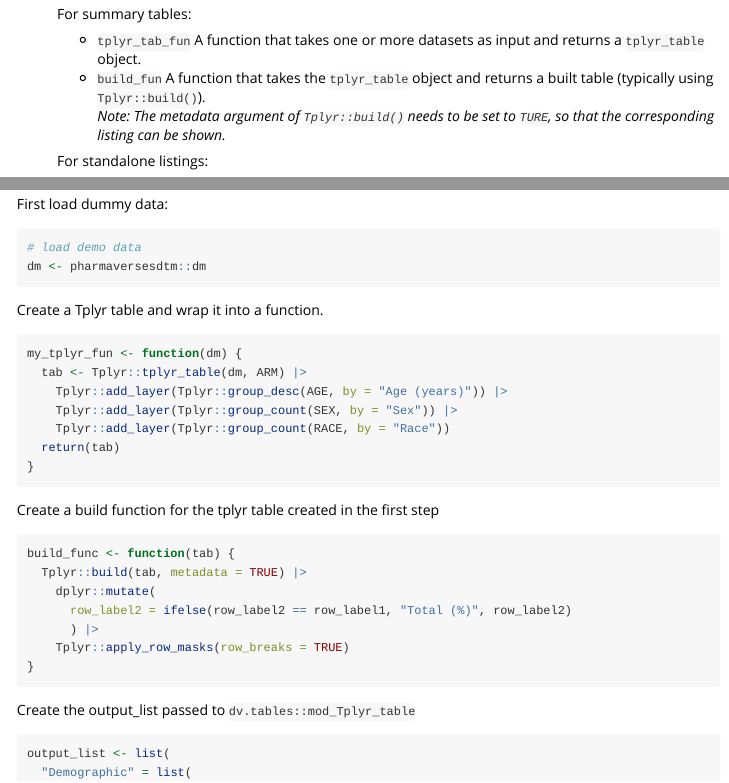
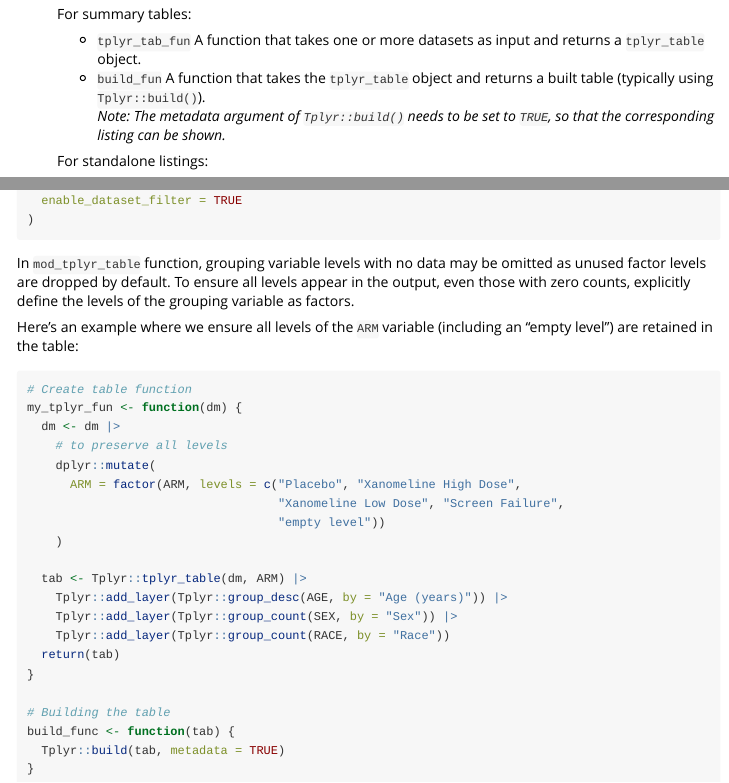
Before and after one commit to Boehringer-Ingelheim/dv.tables, an R Markdown document (vignettes/Tplyr_tables.Rmd): the page in a window 1100 px wide, from 630 px down, and a second part further down, joined at a grey line. Rendered offline with R 4.5, knitr and Pandoc, with nearby package versions.

Commit message:
- add note; preserving all levels

````diff
--- a/vignettes/Tplyr_tables.Rmd
+++ b/vignettes/Tplyr_tables.Rmd
@@ -39,7 +39,7 @@ creator should specify the values for these arguments as applicable.
   For summary tables:
     - `tplyr_tab_fun` A function that takes one or more datasets as input and returns a `tplyr_table` object.
     - `build_fun` A function that takes the `tplyr_table` object and returns a built table (typically using `Tplyr::build()`).
-    *Note:  The metadata argument of `Tplyr::build()` needs to be set to `TURE`, so that the corresponding listing can be shown.*
+    *Note:  The metadata argument of `Tplyr::build()` needs to be set to `TRUE`, so that the corresponding listing can be shown.*
 
   For standalone listings:
     - `dataset_names` A character vector of dataset names required to generate the listing.
@@ -224,3 +224,36 @@ dv.manager::run_app(
   enable_dataset_filter = TRUE
 )
 ```
+
+
+\textcolor{red}{**(Important) Preserving All Levels in tplyr_table Outputs**}
+
+In `mod_tplyr_table` function, grouping variable levels with no data may be omitted as unused factor levels are dropped by default. To ensure all levels appear in the output, even those with zero counts, explicitly define the levels of the grouping variable as factors.
+
+Here’s an example where we ensure all levels of the `ARM` variable (including an "empty level") are retained in the table:
+
+```{r, eval=FALSE}
+
+# Create table function
+my_tplyr_fun <- function(dm) {
+  dm <- dm |>
+    # to preserve all levels
+    dplyr::mutate(
+      ARM = factor(ARM, levels = c("Placebo", "Xanomeline High Dose",
+                                   "Xanomeline Low Dose", "Screen Failure",
+                                   "empty level"))
+    )
+
+  tab <- Tplyr::tplyr_table(dm, ARM) |>
+    Tplyr::add_layer(Tplyr::group_desc(AGE, by = "Age (years)")) |>
+    Tplyr::add_layer(Tplyr::group_count(SEX, by = "Sex")) |>
+    Tplyr::add_layer(Tplyr::group_count(RACE, by = "Race"))
+  return(tab)
+}
+
+# Building the table
+build_func <- function(tab) {
+  Tplyr::build(tab, metadata = TRUE)
+}
+
+```
````
